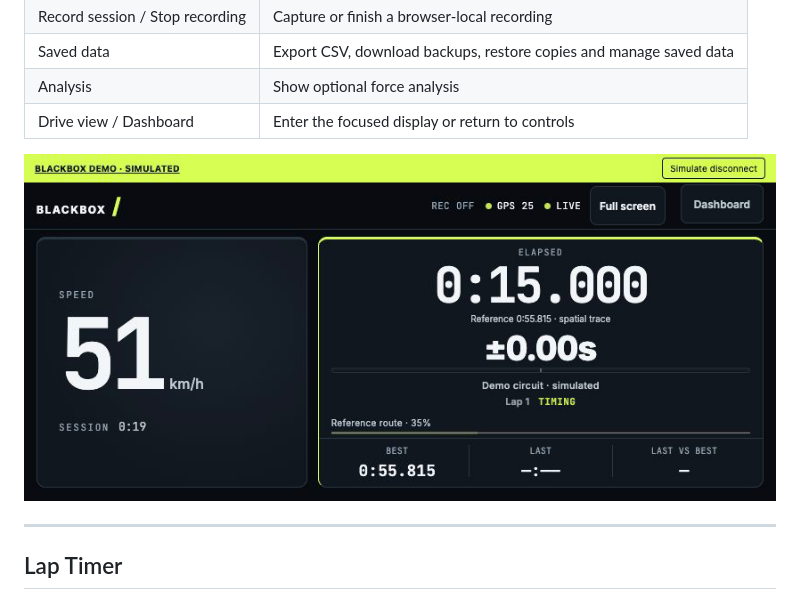
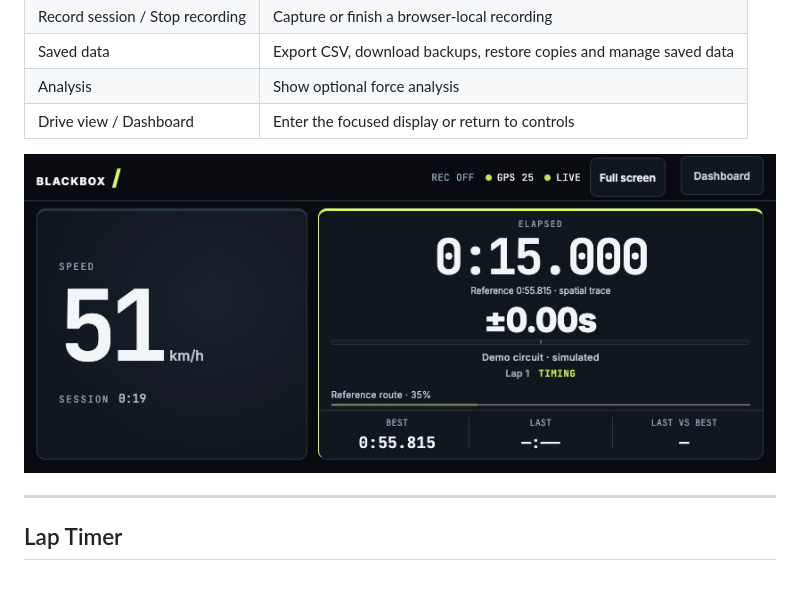
Before and after one commit to jctoledo/blackbox, a Markdown page: README.md, the part around the change. GitHub-like rendering; pictures changed too: docs/dashboard-cluster-v2.png (added).

Commit message:
Redesign website dashboard showcase and replace cached screenshots

```diff
--- a/README.md
+++ b/README.md
@@ -147,7 +147,7 @@ Connect to the device's WiFi and open `192.168.71.1` in any browser.
 | Analysis | Show optional force analysis |
 | Drive view / Dashboard | Enter the focused display or return to controls |
 
-![Landscape cluster with synthetic demo data](docs/dashboard-landscape.png)
+![Landscape cluster with synthetic demo data](docs/dashboard-cluster-v2.png)
 
 
 ---
```
Also changed, not shown: tools/dashboard-dev/REDESIGN-WORKFLOW.md (+1 -1 lines), docs/dashboard-portrait-v2.png (added), 2 other files.
